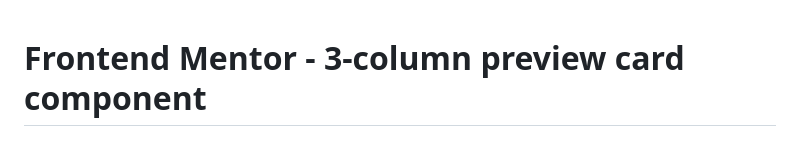
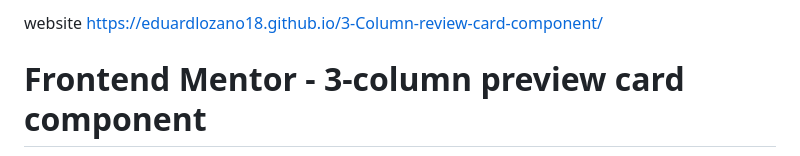
Before and after one commit to EduardLozano18/3-Column-review-card-component, a Markdown page: README.md, the part around the change. Rendered like a GitHub page.

```diff
--- a/README.md
+++ b/README.md
@@ -1,3 +1,6 @@
+website
+https://eduardlozano18.github.io/3-Column-review-card-component/
+
 # Frontend Mentor - 3-column preview card component
 
 ![Design preview for the 3-column preview card component coding challenge](./design/desktop-preview.jpg)
```
